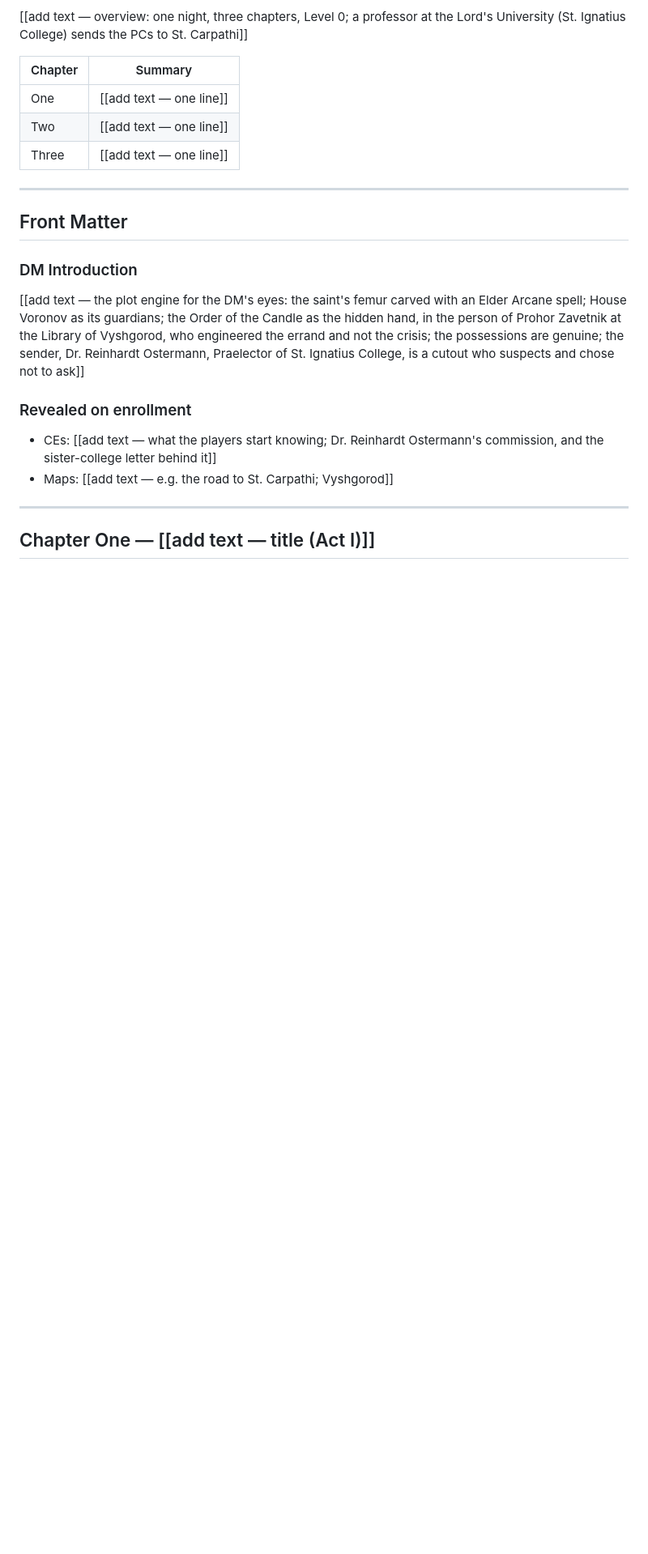
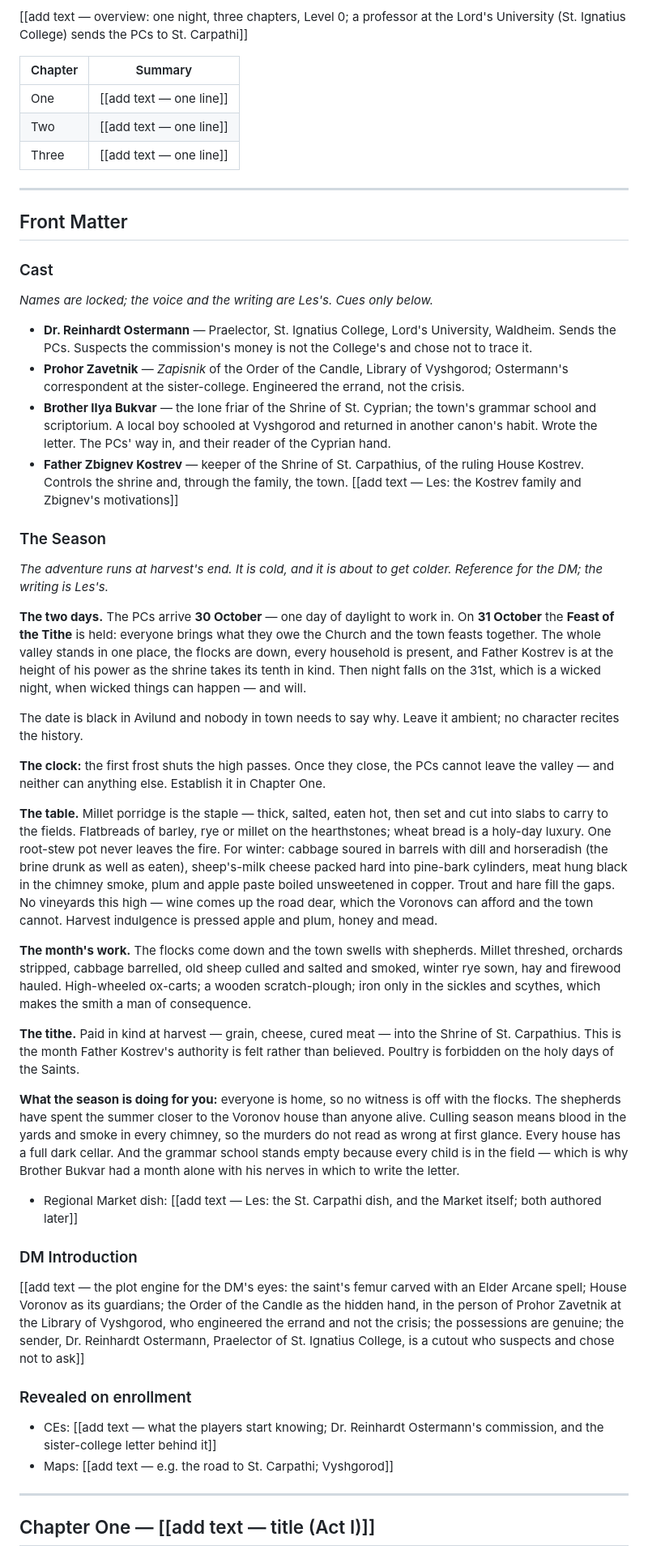
Before and after one commit to OlBlacky/saints-of-avilund, a Markdown page: gm/st-carpathi.md, the part around the change. Shown at 81% size. Rendered like a GitHub page; blank space fills up the shorter version.

Commit message:
The valley gets a cast and a season
Front Matter now carries two reference sections ahead of the DM
Introduction. Cast names the four figures who bracket the errand —
Ostermann and Zavetnik at either end of the commission, Bukvar and
Kostrev at the two shrines — with the Kostrev family left as a slot for
Les to write.

The Season sets the module at harvest's end and hangs the module's clock
on it: the PCs arrive 30 October, the Feast of the Tithe gathers the
whole valley on the 31st, and the first frost shuts the passes behind
them. Diet, the month's work, and the tithe-in-kind are recorded because
they do structural work — everyone is home, the cellars are full, blood
and smoke are ordinary, and the grammar school stands empty, which is
why Bukvar had a month alone in which to write his letter.

No vineyards this high; wine comes up the road dear.

Co-Authored-By: Claude Opus 5 <noreply@anthropic.com>

```diff
--- a/gm/st-carpathi.md
+++ b/gm/st-carpathi.md
@@ -59,6 +59,35 @@ on every rendered/printed page when this becomes site or PDF output. -->
 ---
 
 ## Front Matter
+
+### Cast
+
+*Names are locked; the voice and the writing are Les's. Cues only below.*
+
+- **Dr. Reinhardt Ostermann** — Praelector, St. Ignatius College, Lord's University, Waldheim. Sends the PCs. Suspects the commission's money is not the College's and chose not to trace it.
+- **Prohor Zavetnik** — *Zapisnik* of the Order of the Candle, Library of Vyshgorod; Ostermann's correspondent at the sister-college. Engineered the errand, not the crisis.
+- **Brother Ilya Bukvar** — the lone friar of the Shrine of St. Cyprian; the town's grammar school and scriptorium. A local boy schooled at Vyshgorod and returned in another canon's habit. Wrote the letter. The PCs' way in, and their reader of the Cyprian hand.
+- **Father Zbignev Kostrev** — keeper of the Shrine of St. Carpathius, of the ruling House Kostrev. Controls the shrine and, through the family, the town. [[add text — Les: the Kostrev family and Zbignev's motivations]]
+
+### The Season
+
+*The adventure runs at harvest's end. It is cold, and it is about to get colder. Reference for the DM; the writing is Les's.*
+
+**The two days.** The PCs arrive **30 October** — one day of daylight to work in. On **31 October** the **Feast of the Tithe** is held: everyone brings what they owe the Church and the town feasts together. The whole valley stands in one place, the flocks are down, every household is present, and Father Kostrev is at the height of his power as the shrine takes its tenth in kind. Then night falls on the 31st, which is a wicked night, when wicked things can happen — and will.
+
+The date is black in Avilund and nobody in town needs to say why. Leave it ambient; no character recites the history.
+
+**The clock:** the first frost shuts the high passes. Once they close, the PCs cannot leave the valley — and neither can anything else. Establish it in Chapter One.
+
+**The table.** Millet porridge is the staple — thick, salted, eaten hot, then set and cut into slabs to carry to the fields. Flatbreads of barley, rye or millet on the hearthstones; wheat bread is a holy-day luxury. One root-stew pot never leaves the fire. For winter: cabbage soured in barrels with dill and horseradish (the brine drunk as well as eaten), sheep's-milk cheese packed hard into pine-bark cylinders, meat hung black in the chimney smoke, plum and apple paste boiled unsweetened in copper. Trout and hare fill the gaps. No vineyards this high — wine comes up the road dear, which the Voronovs can afford and the town cannot. Harvest indulgence is pressed apple and plum, honey and mead.
+
+**The month's work.** The flocks come down and the town swells with shepherds. Millet threshed, orchards stripped, cabbage barrelled, old sheep culled and salted and smoked, winter rye sown, hay and firewood hauled. High-wheeled ox-carts; a wooden scratch-plough; iron only in the sickles and scythes, which makes the smith a man of consequence.
+
+**The tithe.** Paid in kind at harvest — grain, cheese, cured meat — into the Shrine of St. Carpathius. This is the month Father Kostrev's authority is felt rather than believed. Poultry is forbidden on the holy days of the Saints.
+
+**What the season is doing for you:** everyone is home, so no witness is off with the flocks. The shepherds have spent the summer closer to the Voronov house than anyone alive. Culling season means blood in the yards and smoke in every chimney, so the murders do not read as wrong at first glance. Every house has a full dark cellar. And the grammar school stands empty because every child is in the field — which is why Brother Bukvar had a month alone with his nerves in which to write the letter.
+
+- Regional Market dish: [[add text — Les: the St. Carpathi dish, and the Market itself; both authored later]]
 
 ### DM Introduction
 
```
